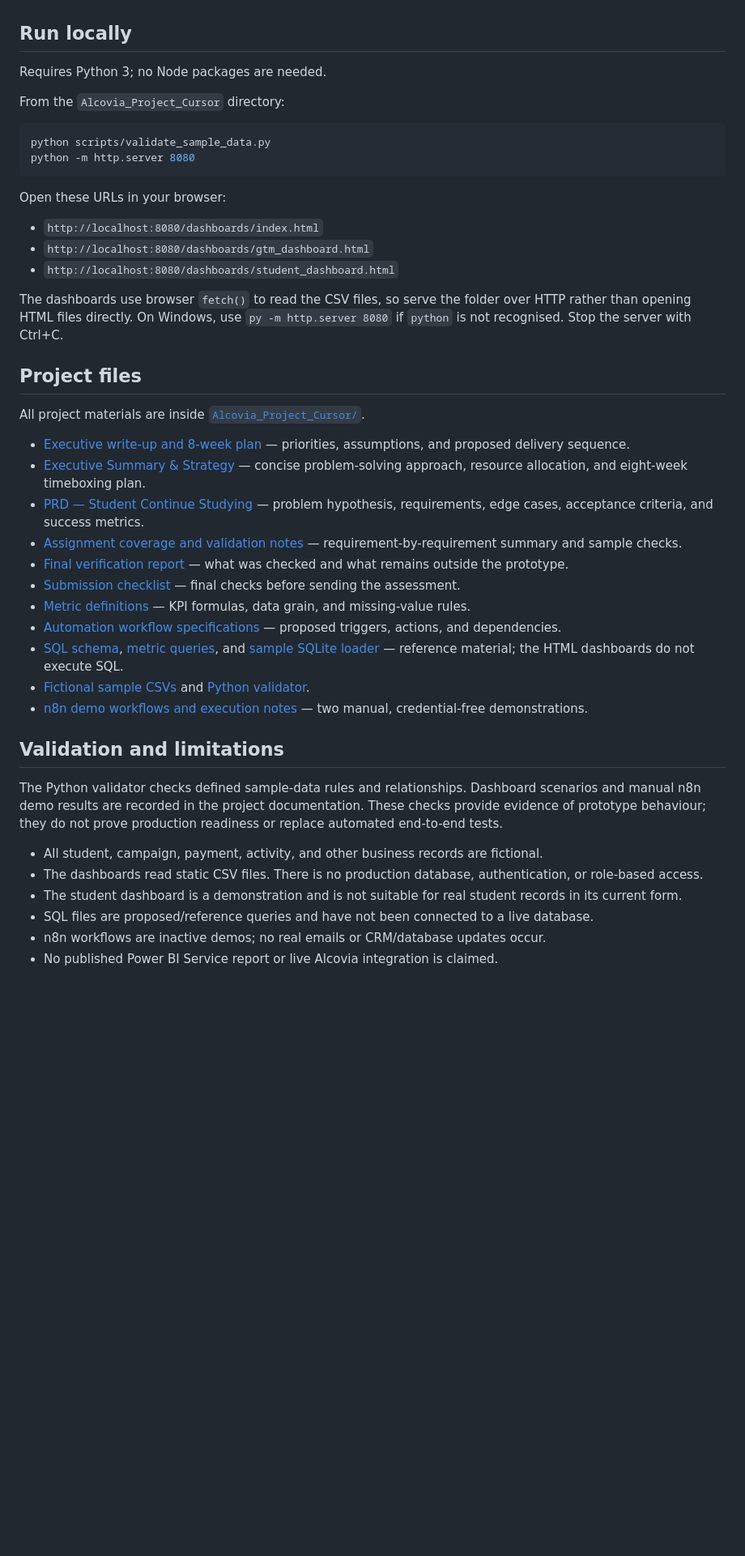
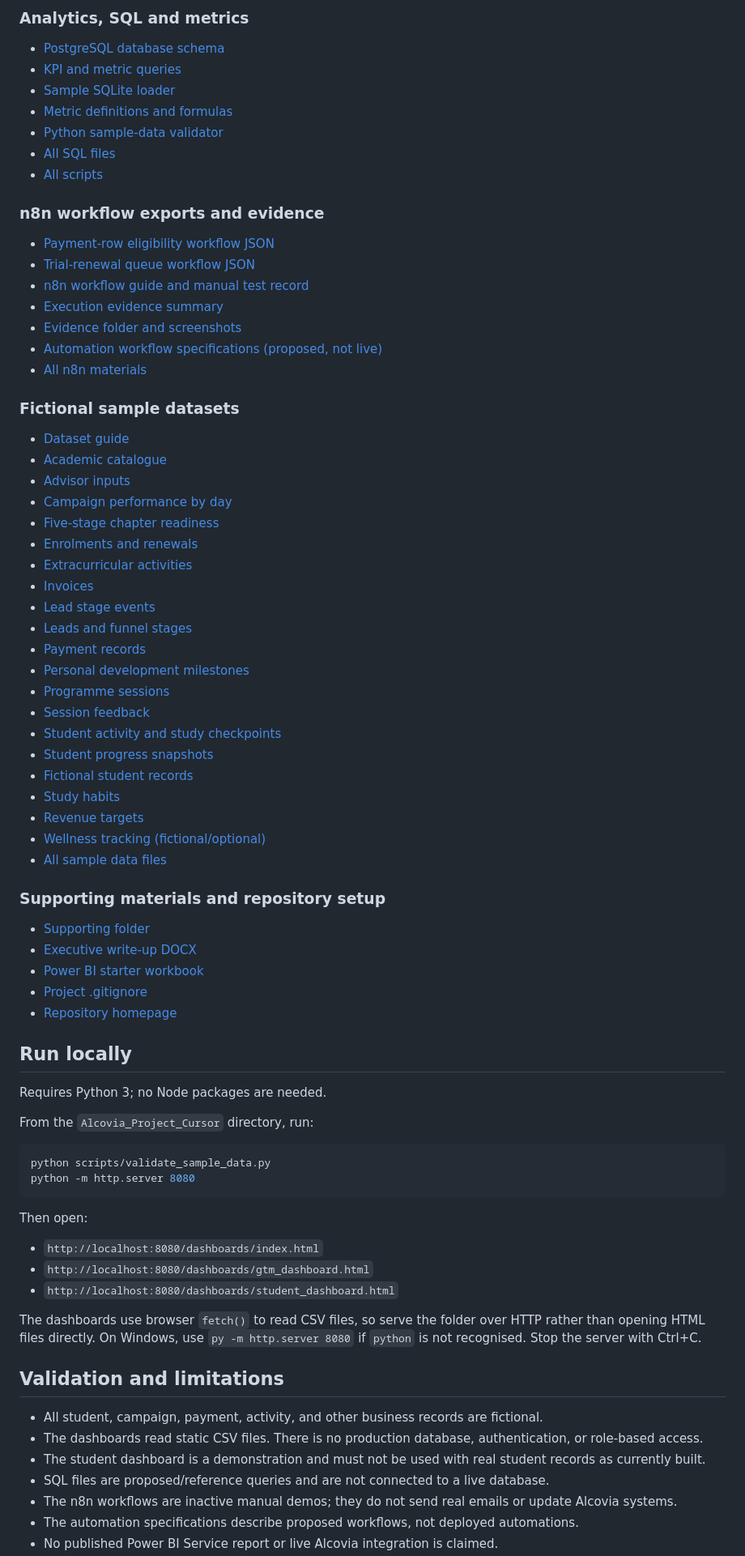
Before and after one commit to Indemmity/alcovia-product-analytics, a Markdown page: README.md, the part around one of its changes. Shown at 81% size. GitHub-like rendering; blank space fills up the shorter version.

Commit message:
Improve main README with clickable reviewer navigation and full file index

````diff
--- a/README.md
+++ b/README.md
@@ -27,46 +62,75 @@ A consistent design rule is that **missing data should not silently become zero*
+### Analytics, SQL and metrics
+- [PostgreSQL database schema](Alcovia_Project_Cursor/sql/schema.sql)
+- [KPI and metric queries](Alcovia_Project_Cursor/sql/metrics.sql)
+- [Sample SQLite loader](Alcovia_Project_Cursor/sql/load_sample_sqlite.sql)
+- [Metric definitions and formulas](Alcovia_Project_Cursor/docs/METRIC_DEFINITIONS.md)
+- [Python sample-data validator](Alcovia_Project_Cursor/scripts/validate_sample_data.py)
+- [All SQL files](Alcovia_Project_Cursor/sql/)
+- [All scripts](Alcovia_Project_Cursor/scripts/)
+
+### n8n workflow exports and evidence
+- [Payment-row eligibility workflow JSON](Alcovia_Project_Cursor/n8n/demo_sample_row_validation.json)
+- [Trial-renewal queue workflow JSON](Alcovia_Project_Cursor/n8n/demo_trial_renewal_queue.json)
+- [n8n workflow guide and manual test record](Alcovia_Project_Cursor/n8n/README.md)
+- [Execution evidence summary](Alcovia_Project_Cursor/n8n/EXECUTION_EVIDENCE.md)
+- [Evidence folder and screenshots](Alcovia_Project_Cursor/n8n/evidence/)
+- [Automation workflow specifications (proposed, not live)](Alcovia_Project_Cursor/docs/AUTOMATION_WORKFLOWS.md)
+- [All n8n materials](Alcovia_Project_Cursor/n8n/)
+
+### Fictional sample datasets
+- [Dataset guide](Alcovia_Project_Cursor/data/README.md)
+- [Academic catalogue](Alcovia_Project_Cursor/data/academic_catalog.csv)
+- [Advisor inputs](Alcovia_Project_Cursor/data/advisor_inputs.csv)
+- [Campaign performance by day](Alcovia_Project_Cursor/data/campaigns_daily.csv)
+- [Five-stage chapter readiness](Alcovia_Project_Cursor/data/chapter_readiness_stages.csv)
+- [Enrolments and renewals](Alcovia_Project_Cursor/data/enrollments.csv)
+- [Extracurricular activities](Alcovia_Project_Cursor/data/extracurricular_activities.csv)
+- [Invoices](Alcovia_Project_Cursor/data/invoices.csv)
+- [Lead stage events](Alcovia_Project_Cursor/data/lead_stage_events.csv)
+- [Leads and funnel stages](Alcovia_Project_Cursor/data/leads.csv)
+- [Payment records](Alcovia_Project_Cursor/data/payments.csv)
+- [Personal development milestones](Alcovia_Project_Cursor/data/personal_development.csv)
+- [Programme sessions](Alcovia_Project_Cursor/data/program_sessions.csv)
+- [Session feedback](Alcovia_Project_Cursor/data/session_feedback.csv)
+- [Student activity and study checkpoints](Alcovia_Project_Cursor/data/student_activity.csv)
+- [Student progress snapshots](Alcovia_Project_Cursor/data/student_progress.csv)
+- [Fictional student records](Alcovia_Project_Cursor/data/students.csv)
+- [Study habits](Alcovia_Project_Cursor/data/study_habits.csv)
+- [Revenue targets](Alcovia_Project_Cursor/data/targets.csv)
+- [Wellness tracking (fictional/optional)](Alcovia_Project_Cursor/data/wellness_tracking.csv)
+- [All sample data files](Alcovia_Project_Cursor/data/)
+
+### Supporting materials and repository setup
+- [Supporting folder](Alcovia_Project_Cursor/supporting/)
+- [Executive write-up DOCX](Alcovia_Project_Cursor/supporting/Alcovia_Executive_Writeup_Final_Day_Plan.docx)
+- [Power BI starter workbook](Alcovia_Project_Cursor/supporting/Alcovia_GTM_PowerBI_Starter.xlsx)
+- [Project .gitignore](Alcovia_Project_Cursor/.gitignore)
+- [Repository homepage](index.html)
 
 ## Run locally
 
 Requires Python 3; no Node packages are needed.
 
-From the `Alcovia_Project_Cursor` directory:
+From the `Alcovia_Project_Cursor` directory, run:
 
 ```bash
 python scripts/validate_sample_data.py
 python -m http.server 8080
 ```
 
-Open these URLs in your browser:
-
+Then open:
 - `http://localhost:8080/dashboards/index.html`
 - `http://localhost:8080/dashboards/gtm_dashboard.html`
 - `http://localhost:8080/dashboards/student_dashboard.html`
 
-The dashboards use browser `fetch()` to read the CSV files, so serve the folder over HTTP rather than opening HTML files directly. On Windows, use `py -m http.server 8080` if `python` is not recognised. Stop the server with Ctrl+C.
-
-## Project files
-
-All project materials are inside [`Alcovia_Project_Cursor/`](Alcovia_Project_Cursor/).
-
-- [Executive write-up and 8-week plan](Alcovia_Project_Cursor/docs/executive_writeup.md) — priorities, assumptions, and proposed delivery sequence.
-- [Executive Summary & Strategy](Alcovia_Project_Cursor/docs/EXECUTIVE_SUMMARY_STRATEGY.md) — concise problem-solving approach, resource allocation, and eight-week timeboxing plan.
-- [PRD — Student Continue Studying](Alcovia_Project_Cursor/docs/PRD_student_continue_studying.md) — problem hypothesis, requirements, edge cases, acceptance criteria, and success metrics.
-- [Assignment coverage and validation notes](Alcovia_Project_Cursor/ASSIGNMENT_COVERAGE.md) — requirement-by-requirement summary and sample checks.
-- [Final verification report](Alcovia_Project_Cursor/FINAL_REPORT.md) — what was checked and what remains outside the prototype.
-- [Submission checklist](Alcovia_Project_Cursor/SUBMISSION_CHECKLIST.md) — final checks before sending the assessment.
-- [Metric definitions](Alcovia_Project_Cursor/docs/METRIC_DEFINITIONS.md) — KPI formulas, data grain, and missing-value rules.
-- [Automation workflow specifications](Alcovia_Project_Cursor/docs/AUTOMATION_WORKFLOWS.md) — proposed triggers, actions, and dependencies.
-- [SQL schema](Alcovia_Project_Cursor/sql/schema.sql), [metric queries](Alcovia_Project_Cursor/sql/metrics.sql), and [sample SQLite loader](Alcovia_Project_Cursor/sql/load_sample_sqlite.sql) — reference material; the HTML dashboards do not execute SQL.
-- [Fictional sample CSVs](Alcovia_Project_Cursor/data/) and [Python validator](Alcovia_Project_Cursor/scripts/validate_sample_data.py).
-- [n8n demo workflows and execution notes](Alcovia_Project_Cursor/n8n/) — two manual, credential-free demonstrations.
+The dashboards use browser `fetch()` to read CSV files, so serve the folder over HTTP rather than opening HTML files directly. On Windows, use `py -m http.server 8080` if `python` is not recognised. Stop the server with Ctrl+C.
 
 ## Validation and limitations
 
-The Python validator checks defined sample-data rules and relationships. Dashboard scenarios and manual n8n demo results are recorded in the project documentation. These checks provide evidence of prototype behaviour; they do not prove production readiness or replace automated end-to-end tests.
-
 - All student, campaign, payment, activity, and other business records are fictional.
 - The dashboards read static CSV files. There is no production database, authentication, or role-based access.
-- The student dashboard is a demonstration and is not suitable for real student records in its current form.
-- SQL files are proposed/reference queries and have not been connected to a live database.
-- n8n workflows are inactive demos; no real emails or CRM/database updates occur.
+- The student dashboard is a demonstration and must not be used with real student records as currently built.
+- SQL files are proposed/reference queries and are not connected to a live database.
+- The n8n workflows are inactive manual demos; they do not send real emails or update Alcovia systems.
+- The automation specifications describe proposed workflows, not deployed automations.
 - No published Power BI Service report or live Alcovia integration is claimed.
````
Also changed, not shown: other parts of README.md (+51 -14 lines).
